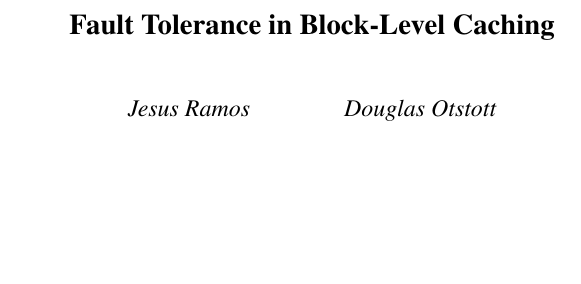
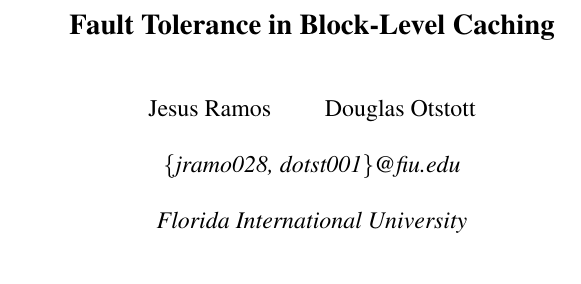
Before and after one commit to jesus-ramos/Computer-Architecture-Project, a LaTeX paper (Paper/paper.tex): part of the page, cut so that both start at the same text, the shorter picture padded with empty space. Compiled offline with pdfLaTeX; a LaTeX package or settings file that is missing is left out.

Commit message:
Fixed author and institution listing in the paper

```diff
--- a/Paper/paper.tex
+++ b/Paper/paper.tex
@@ -1,11 +1,15 @@
 \documentclass[letterpaper,twocolumn,10pt]{article}
 
 \usepackage{usenix,epsfig}
-\usepackage{color}
-\usepackage{tabularx}
 
-\title{Fault Tolerance in Block-Level Caching}
+\title{\Large \bf Fault Tolerance in Block-Level Caching}
 \author{
-  Jesus Ramos \and
-  Douglas Otstott
+  {\rm Jesus Ramos}
+  \qquad
+  {\rm Douglas Otstott}
+  \\ \\
+  \textit{\{jramo028, dotst001\}@fiu.edu}
+  \\ \\
+  Florida International University
 }
+\date{}
```
Also changed, not shown: Paper/paper.tex (12 more changed lines).
